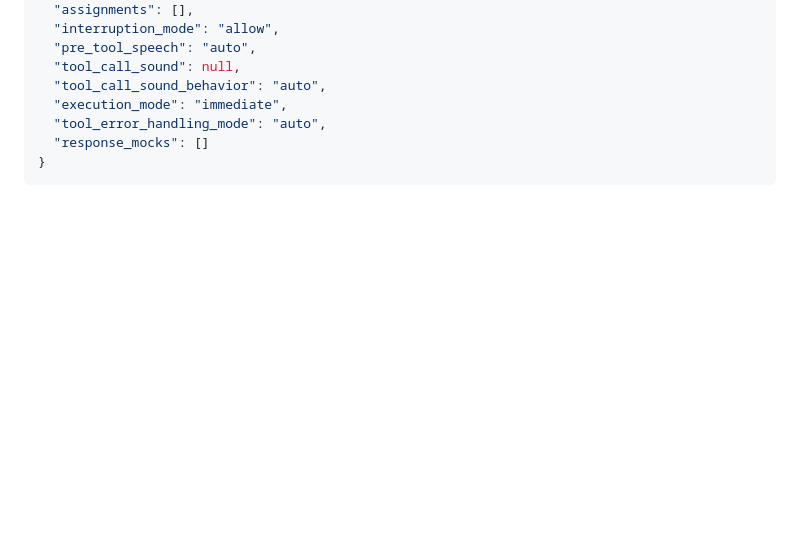
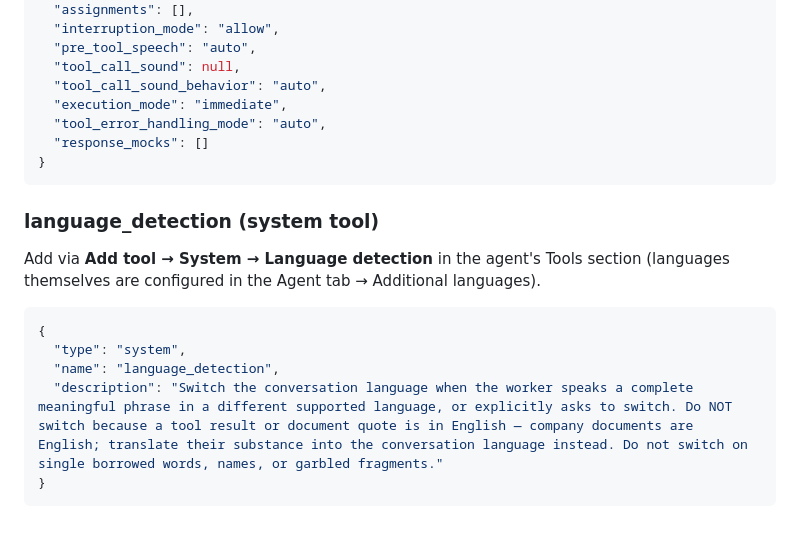
Before and after one commit to ssuvorin/BUILDERS-3, a Markdown page: agent/tools.md, the part around the change. Drawn GitHub-style; blank space fills up the shorter version.

````diff
--- a/agent/tools.md
+++ b/agent/tools.md
@@ -185,3 +185,16 @@ Deployed backend: `https://13.143.65.45.sslip.io` (systemd `heatsafe.service` +
   "response_mocks": []
 }
 ```
+
+### language_detection (system tool)
+
+Add via **Add tool → System → Language detection** in the agent's Tools section
+(languages themselves are configured in the Agent tab → Additional languages).
+
+```json
+{
+  "type": "system",
+  "name": "language_detection",
+  "description": "Switch the conversation language when the worker speaks a complete meaningful phrase in a different supported language, or explicitly asks to switch. Do NOT switch because a tool result or document quote is in English — company documents are English; translate their substance into the conversation language instead. Do not switch on single borrowed words, names, or garbled fragments."
+}
+```
````
Also changed, not shown: agent/prompt.md (+20 -0 lines).
